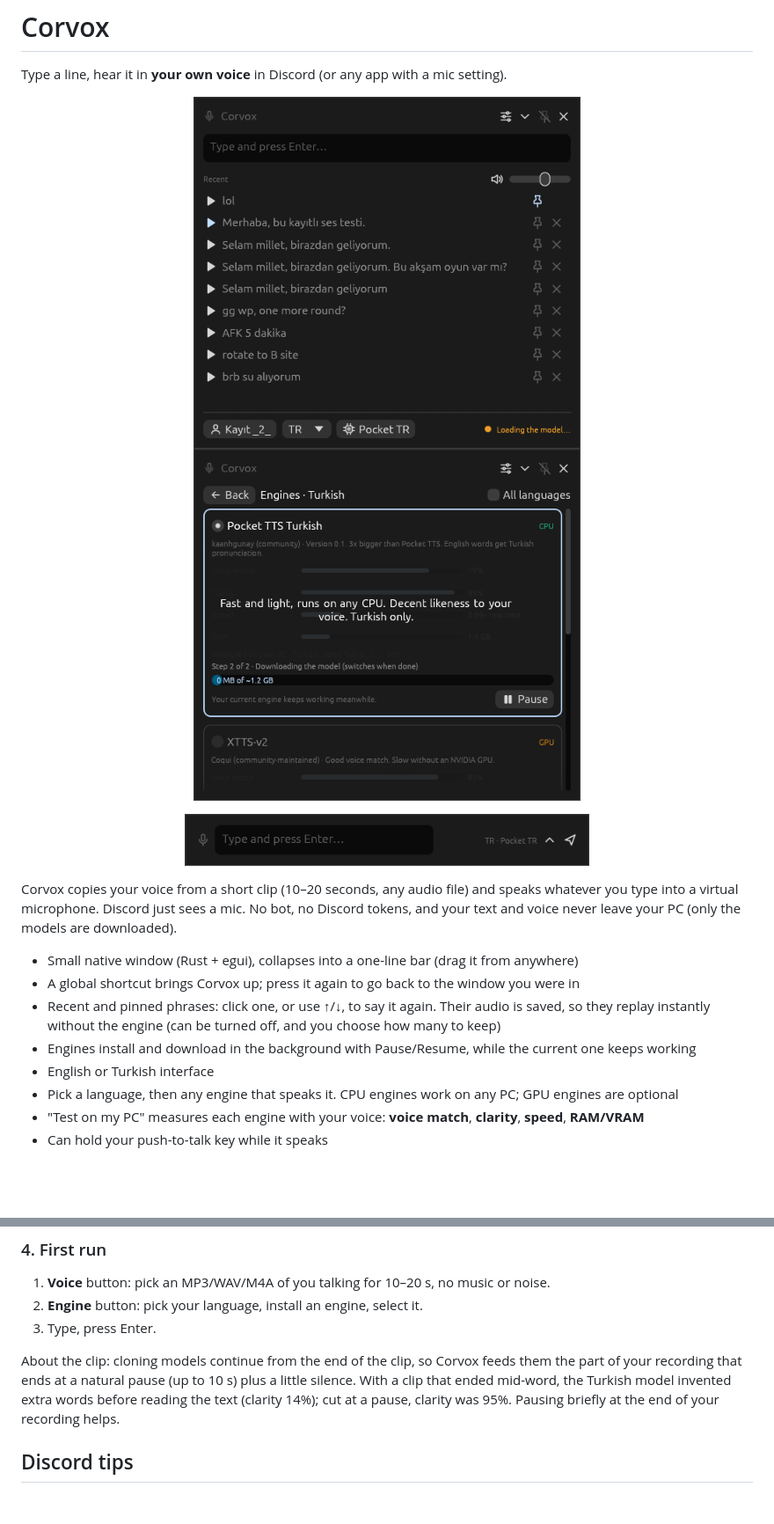
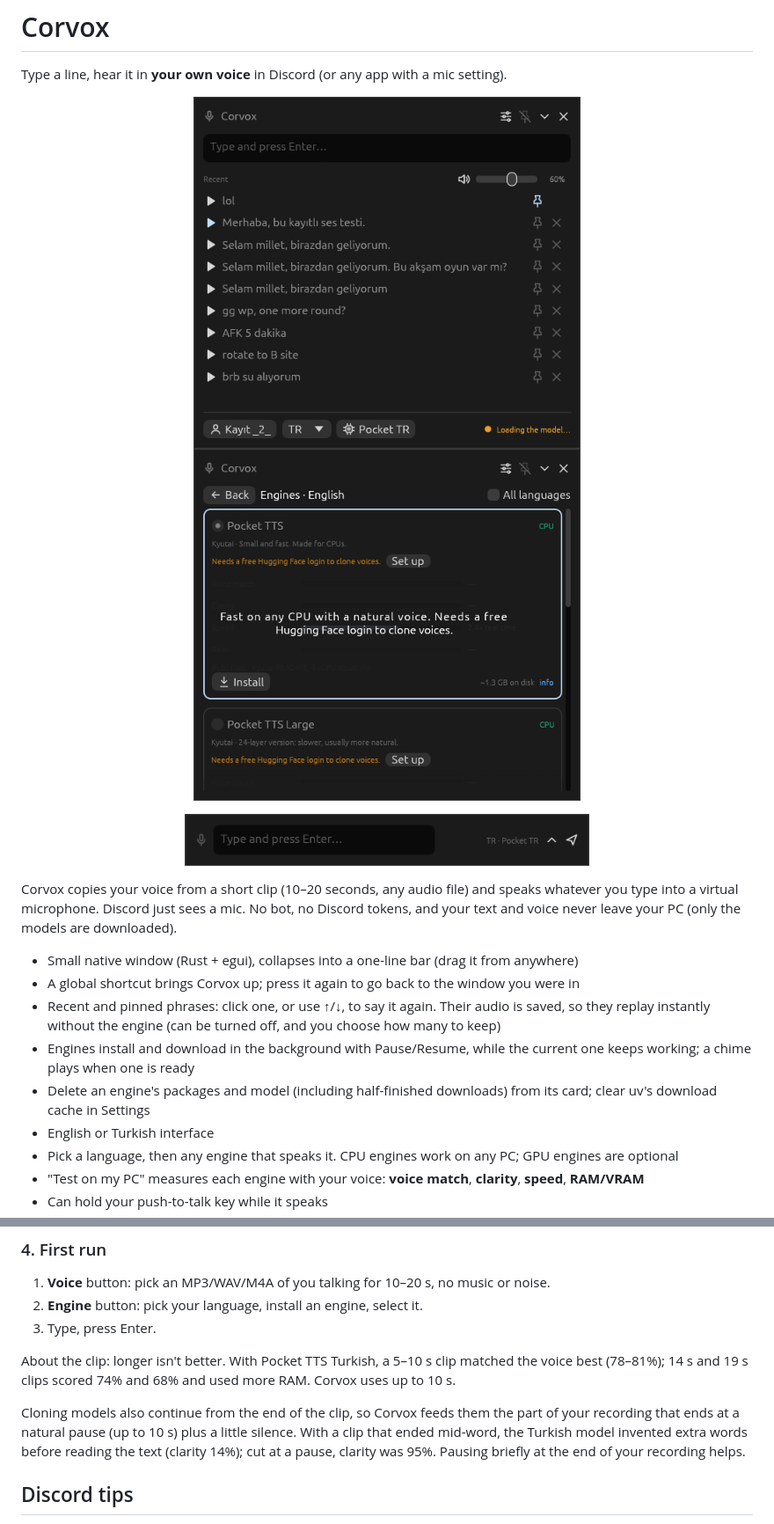
Before and after one commit to yeet30/Corvox, a Markdown page: README.md, 2 parts joined by grey strips. Shown at 88% size. Drawn GitHub-style; pictures changed too: docs/engines.png, docs/main.png, docs/pill.png; blank space fills up the shorter version.

```diff
--- a/README.md
+++ b/README.md
@@ -10,7 +10,8 @@ Corvox copies your voice from a short clip (10–20 seconds, any audio file) and
 - Small native window (Rust + egui), collapses into a one-line bar (drag it from anywhere)
 - A global shortcut brings Corvox up; press it again to go back to the window you were in
 - Recent and pinned phrases: click one, or use ↑/↓, to say it again. Their audio is saved, so they replay instantly without the engine (can be turned off, and you choose how many to keep)
-- Engines install and download in the background with Pause/Resume, while the current one keeps working
+- Engines install and download in the background with Pause/Resume, while the current one keeps working; a chime plays when one is ready
+- Delete an engine's packages and model (including half-finished downloads) from its card; clear uv's download cache in Settings
 - English or Turkish interface
 - Pick a language, then any engine that speaks it. CPU engines work on any PC; GPU engines are optional
 - "Test on my PC" measures each engine with your voice: **voice match**, **clarity**, **speed**, **RAM/VRAM**
@@ -87,7 +88,9 @@ Keep the `engines/` folder next to the app (or set `CORVOX_ENGINES` to its path)
 2. **Engine** button: pick your language, install an engine, select it.
 3. Type, press Enter.
 
-About the clip: cloning models continue from the end of the clip, so Corvox feeds them the part of your recording that ends at a natural pause (up to 10 s) plus a little silence. With a clip that ended mid-word, the Turkish model invented extra words before reading the text (clarity 14%); cut at a pause, clarity was 95%. Pausing briefly at the end of your recording helps.
+About the clip: longer isn't better. With Pocket TTS Turkish, a 5–10 s clip matched the voice best (78–81%); 14 s and 19 s clips scored 74% and 68% and used more RAM. Corvox uses up to 10 s.
+
+Cloning models also continue from the end of the clip, so Corvox feeds them the part of your recording that ends at a natural pause (up to 10 s) plus a little silence. With a clip that ended mid-word, the Turkish model invented extra words before reading the text (clarity 14%); cut at a pause, clarity was 95%. Pausing briefly at the end of your recording helps.
 
 ## Discord tips
 
```
Also changed, not shown: other parts of README.md (+1 -0 lines), 12 other files.
